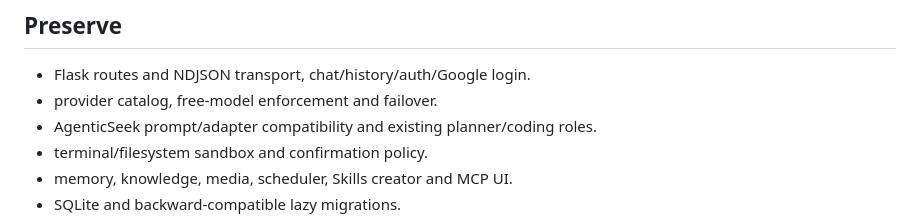
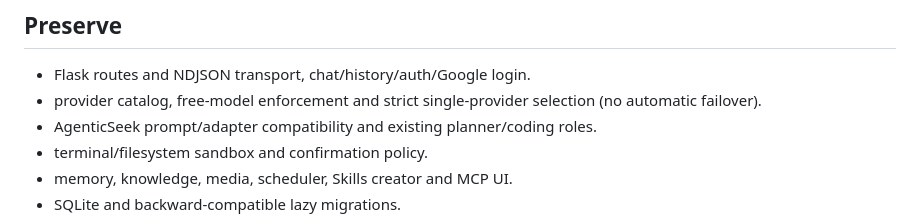
Before and after one commit to podshoevbunyod16-sketch/NovaMind, a Markdown page: docs/NOVAMIND_2_ARCHITECTURE_AUDIT.md, the part around the change. GitHub-like rendering.

Commit message:
docs: record disabled automatic provider failover

```diff
--- a/docs/NOVAMIND_2_ARCHITECTURE_AUDIT.md
+++ b/docs/NOVAMIND_2_ARCHITECTURE_AUDIT.md
@@ -63,7 +63,7 @@ split:
 ## Preserve
 
 - Flask routes and NDJSON transport, chat/history/auth/Google login.
-- provider catalog, free-model enforcement and failover.
+- provider catalog, free-model enforcement and strict single-provider selection (no automatic failover).
 - AgenticSeek prompt/adapter compatibility and existing planner/coding roles.
 - terminal/filesystem sandbox and confirmation policy.
 - memory, knowledge, media, scheduler, Skills creator and MCP UI.
```
